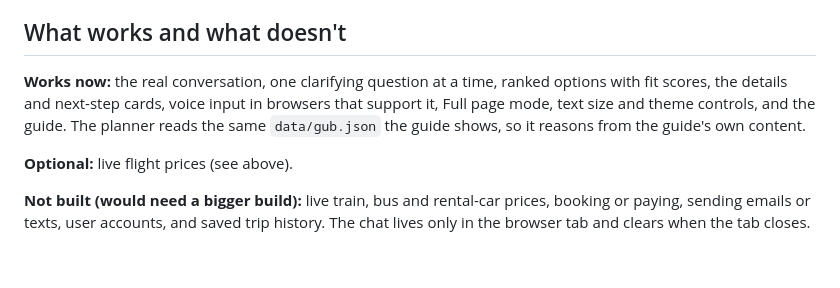
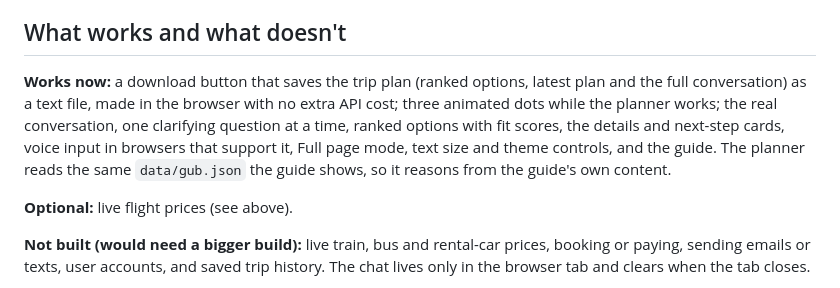
Before and after one commit to aiandi49/ai-and-i-travel, a Markdown page: README.md, the part around the change. GitHub-like rendering; blank space fills up the shorter version.

```diff
--- a/README.md
+++ b/README.md
@@ -69,7 +69,7 @@ The mic keeps listening through pauses and turns off after 10 seconds of silence
 
 ## What works and what doesn't
 
-**Works now:** the real conversation, one clarifying question at a time, ranked options with fit scores, the details and next-step cards, voice input in browsers that support it, Full page mode, text size and theme controls, and the guide. The planner reads the same `data/gub.json` the guide shows, so it reasons from the guide's own content.
+**Works now:** a download button that saves the trip plan (ranked options, latest plan and the full conversation) as a text file, made in the browser with no extra API cost; three animated dots while the planner works; the real conversation, one clarifying question at a time, ranked options with fit scores, the details and next-step cards, voice input in browsers that support it, Full page mode, text size and theme controls, and the guide. The planner reads the same `data/gub.json` the guide shows, so it reasons from the guide's own content.
 
 **Optional:** live flight prices (see above).
 
```
